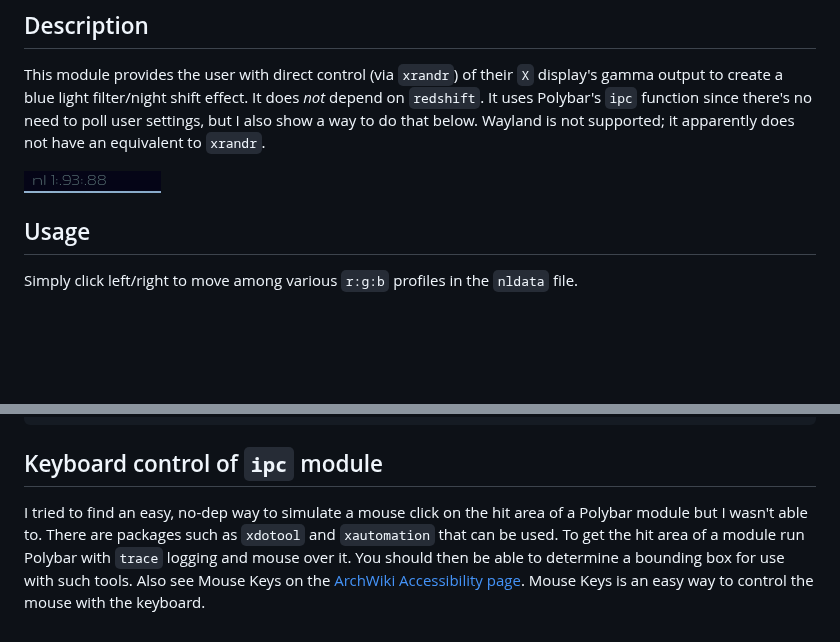
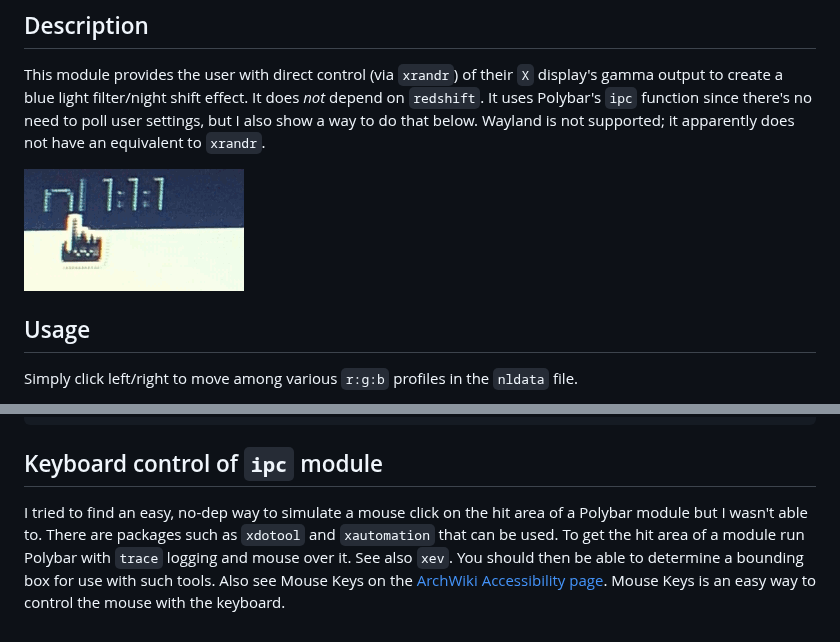
Before and after one commit to jamessouth/polybar-nightlight, a Markdown page: README.md, 2 parts joined by grey strips. GitHub-like rendering; pictures changed too: screenshot.gif (added), screenshot.png (deleted); blank space fills up the shorter version.

Commit message:
add gif

```diff
--- a/README.md
+++ b/README.md
@@ -8,7 +8,7 @@ Gamma control/blue light filter module for
 ## Description
 This module provides the user with direct control (via `xrandr`) of their `X` display's gamma output to create a blue light filter/night shift effect. It does *not* depend on `redshift`. It uses Polybar's `ipc` function since there's no need to poll user settings, but I also show a way to do that below. Wayland is not supported; it apparently does not have an equivalent to `xrandr`.
 
-![screenshot](screenshot.png)
+![screenshot](screenshot.gif)
 
 
 ## Usage
@@ -102,4 +102,4 @@ exec = ~/.config/polybar/nlgetter.sh
 
 
 ## Keyboard control of `ipc` module
-I tried to find an easy, no-dep way to simulate a mouse click on the hit area of a Polybar module but I wasn't able to. There are packages such as `xdotool` and `xautomation` that can be used. To get the hit area of a module run Polybar with `trace` logging and mouse over it. You should then be able to determine a bounding box for use with such tools. Also see Mouse Keys on the [ArchWiki Accessibility page](https://wiki.archlinux.org/title/Accessibility#Mouse_keys). Mouse Keys is an easy way to control the mouse with the keyboard.
+I tried to find an easy, no-dep way to simulate a mouse click on the hit area of a Polybar module but I wasn't able to. There are packages such as `xdotool` and `xautomation` that can be used. To get the hit area of a module run Polybar with `trace` logging and mouse over it. See also `xev`. You should then be able to determine a bounding box for use with such tools. Also see Mouse Keys on the [ArchWiki Accessibility page](https://wiki.archlinux.org/title/Accessibility#Mouse_keys). Mouse Keys is an easy way to control the mouse with the keyboard.
```
